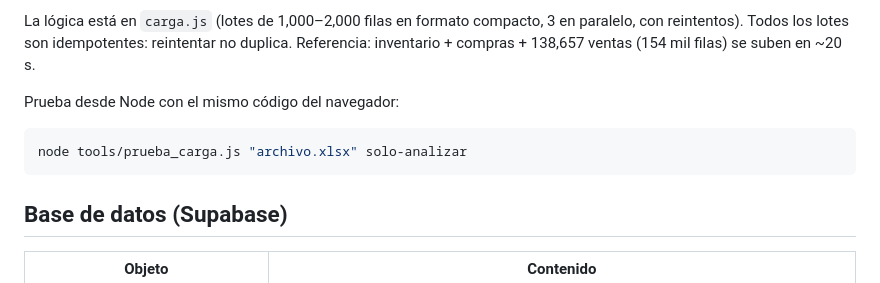
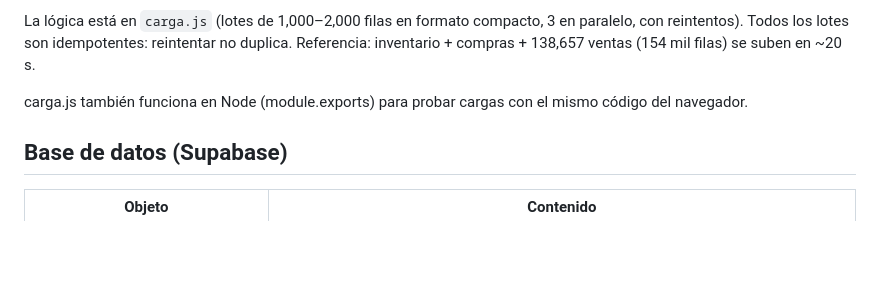
Before and after one commit to laeirismiramontes-stack/Inventarios, a Markdown page: README.md, the part around the change. Rendered like a GitHub page; blank space fills up the shorter version.

Commit message:
README: nota sobre pruebas de carga
Co-Authored-By: Claude Opus 5.5 <noreply@anthropic.com>

````diff
--- a/README.md
+++ b/README.md
@@ -34,11 +34,7 @@ Se puede subir siempre el archivo completo: solo se escribe lo que cambió.
 
 La lógica está en `carga.js` (lotes de 1,000–2,000 filas en formato compacto, 3 en paralelo, con reintentos). Todos los lotes son idempotentes: reintentar no duplica. Referencia: inventario + compras + 138,657 ventas (154 mil filas) se suben en ~20 s.
 
-Prueba desde Node con el mismo código del navegador:
-
-```bash
-node tools/prueba_carga.js "archivo.xlsx" solo-analizar
-```
+carga.js también funciona en Node (module.exports) para probar cargas con el mismo código del navegador.
 
 ## Base de datos (Supabase)
 
````
